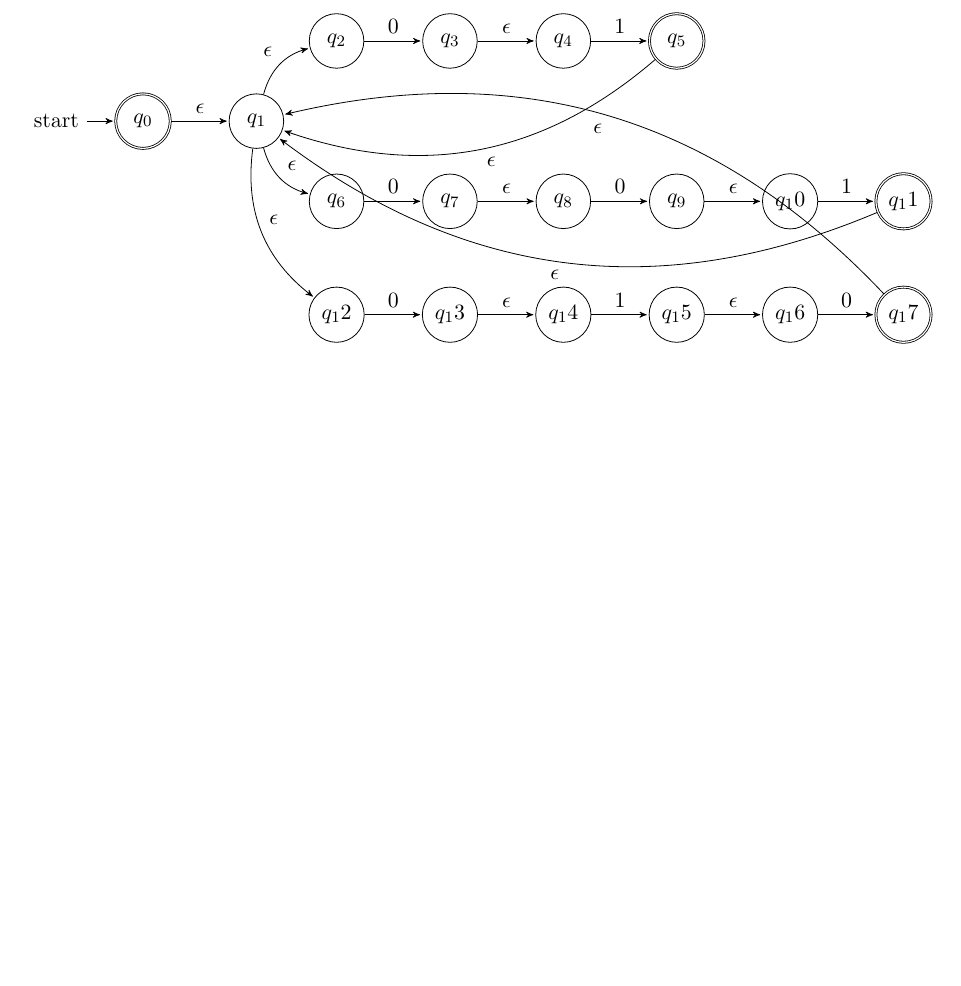
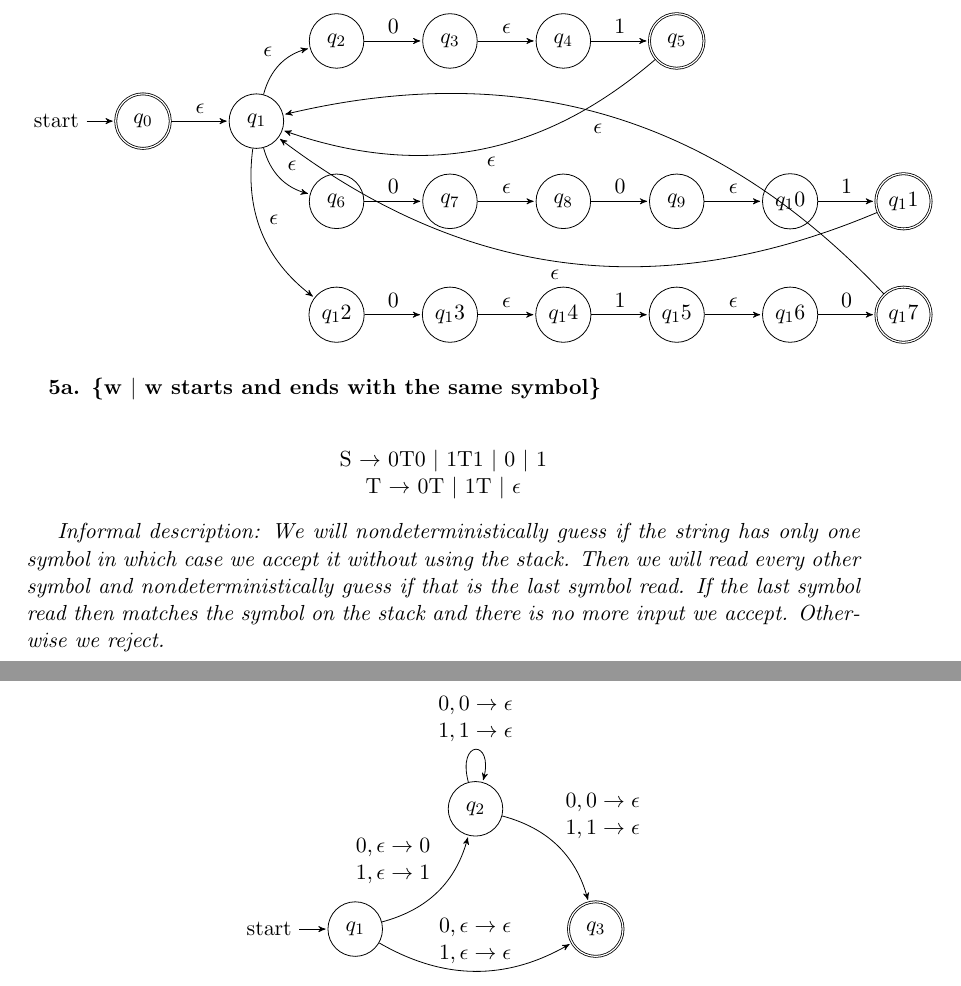
Before and after one commit to WilliamVo2/LateX-in-vS, a LaTeX document (nfa.tex): part of page 5 of 5 before the commit and two parts of pages 5 and 6 of 6 after it, the two joined at a grey line, cut so that both start at the same text, the shorter picture padded with empty space. Compiled offline with pdfLaTeX.

Commit message:
added start and end the same symbol

```diff
--- a/nfa.tex
+++ b/nfa.tex
@@ -419,4 +419,29 @@ Regular expression and it diagram DFA:
  \end{tikzpicture}
 \end{center}
 
+\textbf{5a. \{w $|$ w starts and ends with the same symbol\}}\\
+\begin{center}
+S $\rightarrow$ 0T0 $|$ 1T1 $|$ 0 $|$ 1\\
+T $\rightarrow$ 0T $|$ 1T $|$ $\epsilon$ \\
+\end{center}
+
+\textit{ Informal description: We will nondeterministically guess if the  string has  only one symbol in which  case we accept it without using the stack. Then we will read every other symbol and nondeterministically guess if that is the last symbol read. If the last symbol read then matches the symbol on the stack and there is no more input we accept. Otherwise we reject. }\\
+
+\begin{center}
+\begin{tikzpicture}[>=stealth',shorten >=1pt,auto,node distance=3cm]
+% define the states in the machine
+  \node[initial,state] 	(q1)      				{$q_1$};
+  \node[state]  	(q2) [above right of=q1]           	{$q_2$};
+  \node[state, accepting]     (q3) [below right of=q2]  	{$q_3$};
+
+% define the links
+  \path[->] (q1)  edge [bend right, align=center]	node {$0, \epsilon \rightarrow 0$ \\ $1, \epsilon \rightarrow 1$} 	(q2)
+             edge [bend right, align=center] node {$0, \epsilon \rightarrow \epsilon $ \\ $1, \epsilon \rightarrow \epsilon$} (q3)
+        (q2) edge [loop above, align=center]  	node {$0, 0 \rightarrow \epsilon$ \\ $1, 1 \rightarrow \epsilon$} 	(q2)
+             edge [bend left, align=center]	node {$0, 0 \rightarrow \epsilon$ \\ $1, 1 \rightarrow \epsilon$}  	(q3);
+
+\end{tikzpicture}
+\end{center}
+
+
 \end{document}
```
Also changed, not shown: nfa.pdf, 3 other files.
